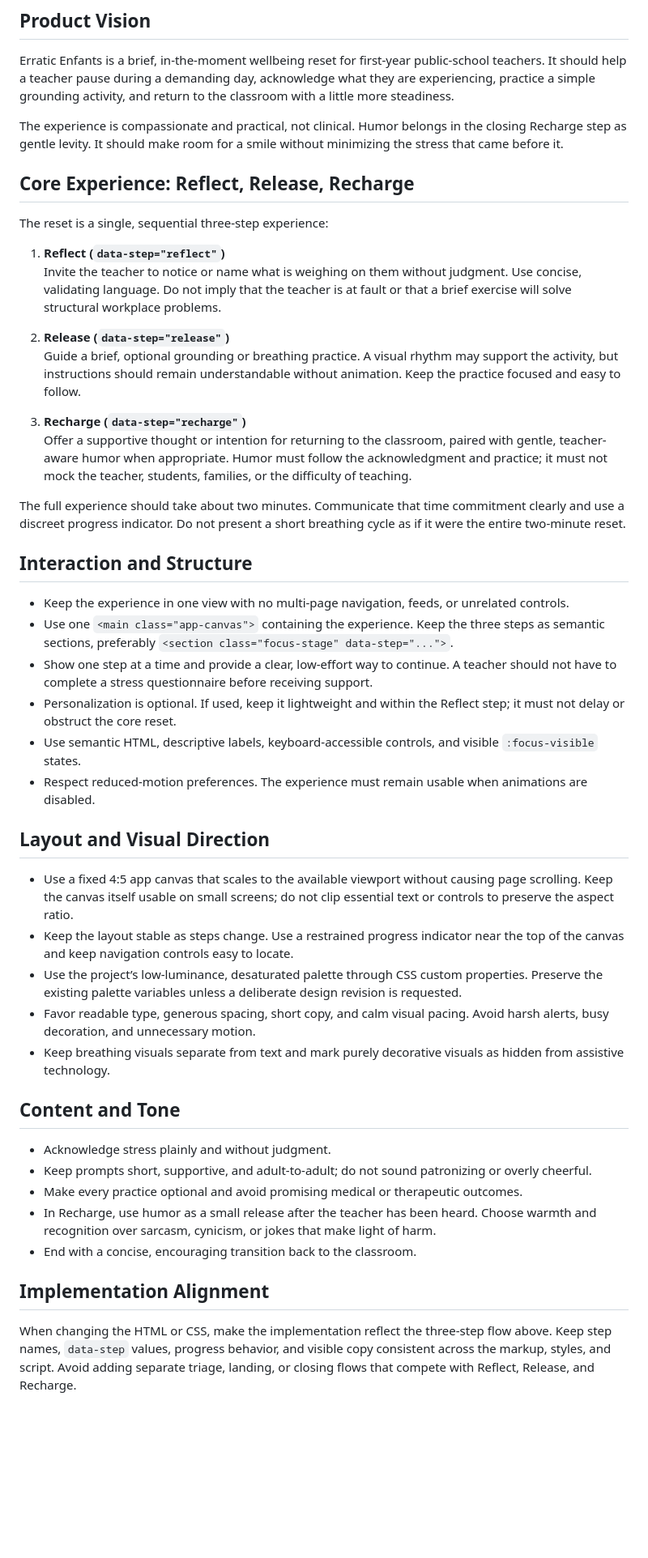
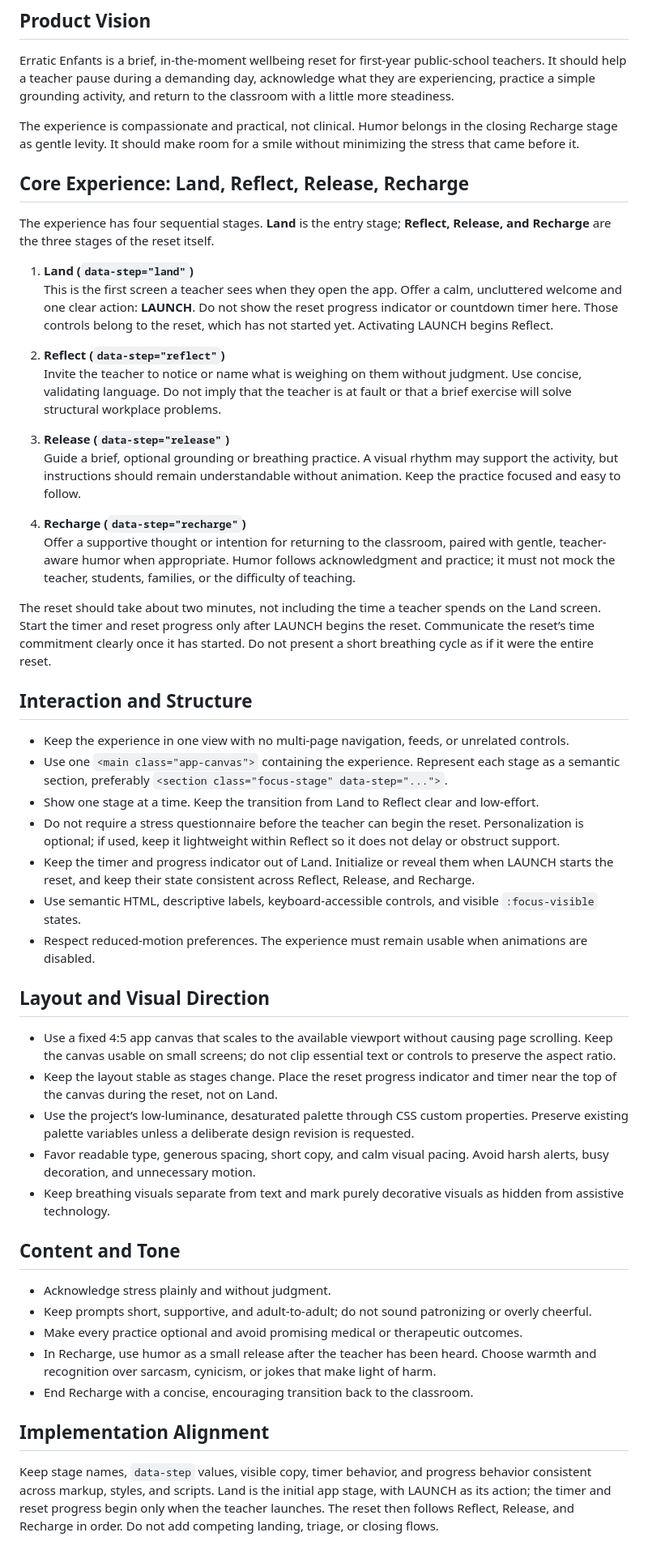
Before and after one commit to rl3280/5003_03, a Markdown page: AGENTS.md, the part around the change. Shown at 81% size. Drawn GitHub-style; blank space fills up the shorter version.

Commit message:
Update AGENTS.md for clarity and structure

```diff
--- a/AGENTS.md
+++ b/AGENTS.md
@@ -4,37 +4,41 @@
 
 Erratic Enfants is a brief, in-the-moment wellbeing reset for first-year public-school teachers. It should help a teacher pause during a demanding day, acknowledge what they are experiencing, practice a simple grounding activity, and return to the classroom with a little more steadiness.
 
-The experience is compassionate and practical, not clinical. Humor belongs in the closing Recharge step as gentle levity. It should make room for a smile without minimizing the stress that came before it.
+The experience is compassionate and practical, not clinical. Humor belongs in the closing Recharge stage as gentle levity. It should make room for a smile without minimizing the stress that came before it.
 
-## Core Experience: Reflect, Release, Recharge
+## Core Experience: Land, Reflect, Release, Recharge
 
-The reset is a single, sequential three-step experience:
+The experience has four sequential stages. **Land** is the entry stage; **Reflect, Release, and Recharge** are the three stages of the reset itself.
 
-1. **Reflect (`data-step="reflect"`)**
+1. **Land (`data-step="land"`)**
+   This is the first screen a teacher sees when they open the app. Offer a calm, uncluttered welcome and one clear action: **LAUNCH**. Do not show the reset progress indicator or countdown timer here. Those controls belong to the reset, which has not started yet. Activating LAUNCH begins Reflect.
+
+2. **Reflect (`data-step="reflect"`)**
    Invite the teacher to notice or name what is weighing on them without judgment. Use concise, validating language. Do not imply that the teacher is at fault or that a brief exercise will solve structural workplace problems.
 
-2. **Release (`data-step="release"`)**
+3. **Release (`data-step="release"`)**
    Guide a brief, optional grounding or breathing practice. A visual rhythm may support the activity, but instructions should remain understandable without animation. Keep the practice focused and easy to follow.
 
-3. **Recharge (`data-step="recharge"`)**
-   Offer a supportive thought or intention for returning to the classroom, paired with gentle, teacher-aware humor when appropriate. Humor must follow the acknowledgment and practice; it must not mock the teacher, students, families, or the difficulty of teaching.
+4. **Recharge (`data-step="recharge"`)**
+   Offer a supportive thought or intention for returning to the classroom, paired with gentle, teacher-aware humor when appropriate. Humor follows acknowledgment and practice; it must not mock the teacher, students, families, or the difficulty of teaching.
 
-The full experience should take about two minutes. Communicate that time commitment clearly and use a discreet progress indicator. Do not present a short breathing cycle as if it were the entire two-minute reset.
+The reset should take about two minutes, not including the time a teacher spends on the Land screen. Start the timer and reset progress only after LAUNCH begins the reset. Communicate the reset’s time commitment clearly once it has started. Do not present a short breathing cycle as if it were the entire reset.
 
 ## Interaction and Structure
 
 - Keep the experience in one view with no multi-page navigation, feeds, or unrelated controls.
-- Use one `<main class="app-canvas">` containing the experience. Keep the three steps as semantic sections, preferably `<section class="focus-stage" data-step="...">`.
-- Show one step at a time and provide a clear, low-effort way to continue. A teacher should not have to complete a stress questionnaire before receiving support.
-- Personalization is optional. If used, keep it lightweight and within the Reflect step; it must not delay or obstruct the core reset.
+- Use one `<main class="app-canvas">` containing the experience. Represent each stage as a semantic section, preferably `<section class="focus-stage" data-step="...">`.
+- Show one stage at a time. Keep the transition from Land to Reflect clear and low-effort.
+- Do not require a stress questionnaire before the teacher can begin the reset. Personalization is optional; if used, keep it lightweight within Reflect so it does not delay or obstruct support.
+- Keep the timer and progress indicator out of Land. Initialize or reveal them when LAUNCH starts the reset, and keep their state consistent across Reflect, Release, and Recharge.
 - Use semantic HTML, descriptive labels, keyboard-accessible controls, and visible `:focus-visible` states.
 - Respect reduced-motion preferences. The experience must remain usable when animations are disabled.
 
 ## Layout and Visual Direction
 
-- Use a fixed 4:5 app canvas that scales to the available viewport without causing page scrolling. Keep the canvas itself usable on small screens; do not clip essential text or controls to preserve the aspect ratio.
-- Keep the layout stable as steps change. Use a restrained progress indicator near the top of the canvas and keep navigation controls easy to locate.
-- Use the project’s low-luminance, desaturated palette through CSS custom properties. Preserve the existing palette variables unless a deliberate design revision is requested.
+- Use a fixed 4:5 app canvas that scales to the available viewport without causing page scrolling. Keep the canvas usable on small screens; do not clip essential text or controls to preserve the aspect ratio.
+- Keep the layout stable as stages change. Place the reset progress indicator and timer near the top of the canvas during the reset, not on Land.
+- Use the project’s low-luminance, desaturated palette through CSS custom properties. Preserve existing palette variables unless a deliberate design revision is requested.
 - Favor readable type, generous spacing, short copy, and calm visual pacing. Avoid harsh alerts, busy decoration, and unnecessary motion.
 - Keep breathing visuals separate from text and mark purely decorative visuals as hidden from assistive technology.
 
@@ -44,8 +48,8 @@ The full experience should take about two minutes. Communicate that time commitm
 - Keep prompts short, supportive, and adult-to-adult; do not sound patronizing or overly cheerful.
 - Make every practice optional and avoid promising medical or therapeutic outcomes.
 - In Recharge, use humor as a small release after the teacher has been heard. Choose warmth and recognition over sarcasm, cynicism, or jokes that make light of harm.
-- End with a concise, encouraging transition back to the classroom.
+- End Recharge with a concise, encouraging transition back to the classroom.
 
 ## Implementation Alignment
 
-When changing the HTML or CSS, make the implementation reflect the three-step flow above. Keep step names, `data-step` values, progress behavior, and visible copy consistent across the markup, styles, and script. Avoid adding separate triage, landing, or closing flows that compete with Reflect, Release, and Recharge.
+Keep stage names, `data-step` values, visible copy, timer behavior, and progress behavior consistent across markup, styles, and scripts. Land is the initial app stage, with LAUNCH as its action; the timer and reset progress begin only when the teacher launches. The reset then follows Reflect, Release, and Recharge in order. Do not add competing landing, triage, or closing flows.
```
